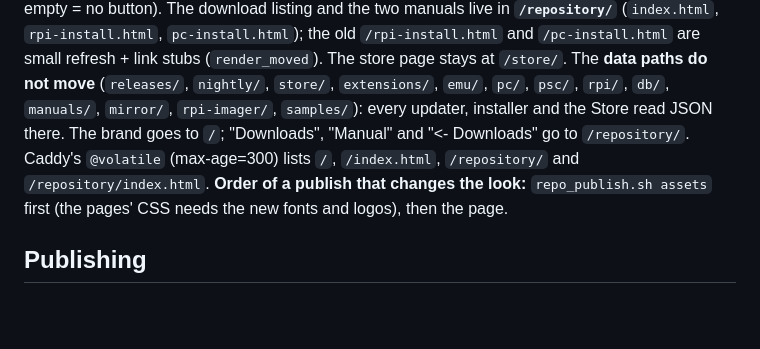
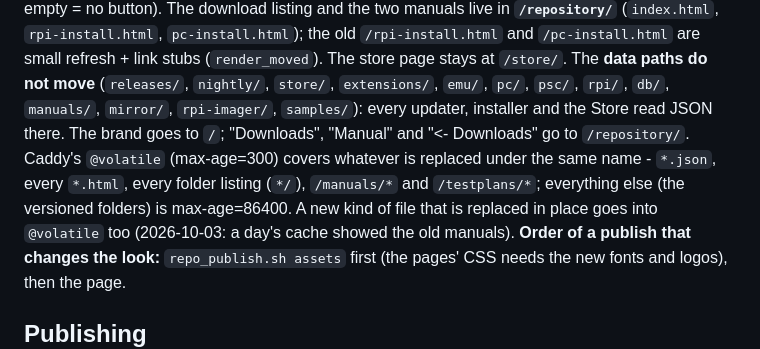
Before and after one commit to autobleem2/autobleem-repo, a Markdown page: CLAUDE.md, the part around the change. Drawn GitHub-style; blank space fills up the shorter version.

Commit message:
CLAUDE.md: what Caddy's @volatile short-caches now
Co-Authored-By: Claude Opus 5.5 <noreply@anthropic.com>

```diff
--- a/CLAUDE.md
+++ b/CLAUDE.md
@@ -17,7 +17,10 @@ the old `/rpi-install.html` and `/pc-install.html` are small refresh + link stub
 stays at `/store/`. The **data paths do not move** (`releases/`, `nightly/`, `store/`, `extensions/`, `emu/`,
 `pc/`, `psc/`, `rpi/`, `db/`, `manuals/`, `mirror/`, `rpi-imager/`, `samples/`): every updater, installer and
 the Store read JSON there. The brand goes to `/`; "Downloads", "Manual" and "<- Downloads" go to `/repository/`.
-Caddy's `@volatile` (max-age=300) lists `/`, `/index.html`, `/repository/` and `/repository/index.html`.
+Caddy's `@volatile` (max-age=300) covers whatever is replaced under the same name - `*.json`, every `*.html`,
+every folder listing (`*/`), `/manuals/*` and `/testplans/*`; everything else (the versioned folders) is
+max-age=86400. A new kind of file that is replaced in place goes into `@volatile` too (2026-10-03: a day's
+cache showed the old manuals).
 **Order of a publish that changes the look:** `repo_publish.sh assets` first (the pages' CSS needs the new fonts
 and logos), then the page.
 
```
